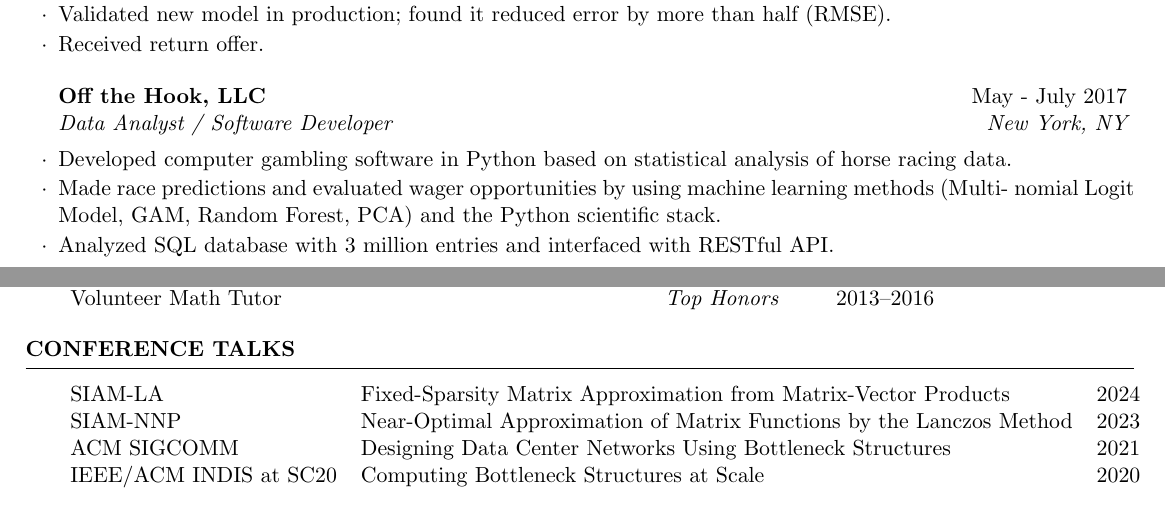
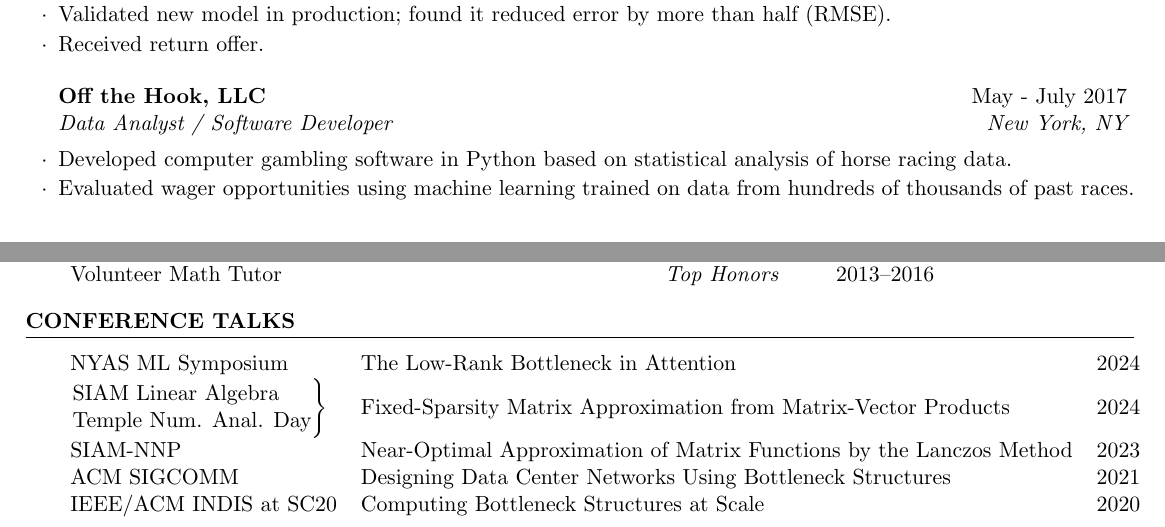
Before and after one commit to NoahAmsel/NoahAmsel.github.io, a LaTeX CV (cv/cv.tex): two parts of pages 1 and 2 of 3, joined at a grey line, cut so that both start at the same text. Compiled offline with pdfLaTeX.

Commit message:
add talks to CV

```diff
--- a/cv/cv.tex
+++ b/cv/cv.tex
@@ -36,6 +36,8 @@
 \newcommand{\itab}[1]{\hspace{0em}\rlap{#1}}
 \newcommand{\specialcell}[2][c]{%
   $\left.\begin{tabular}[#1]{@{}#1@{}}#2\end{tabular}\right\}$}
+  \newcommand{\specialcellbracketless}[2][c]{%
+  $\begin{tabular}[#1]{@{}#1@{}}#2\end{tabular}$}
 \name{Noah Amsel} % Your name
 % \address{C-101, Dreamland Apartment, Backbone Park, B/H Balaji Hall, Rajkot-360004, Gujarat} % Your address
 %\address{123 Pleasant Lane \\ City, State 12345} % Your secondary addess (optional)
@@ -136,9 +138,7 @@ B.S. in Computer Science \& Mathematics, with distinction. \hfill {New Haven, CT
 \begin{rSubsection}{Off the Hook, LLC} {May - July 2017}{Data Analyst / Software Developer}{New York, NY}
 
 \item Developed computer gambling software in Python based on statistical analysis of horse racing data.
-\item Made race predictions and evaluated wager opportunities by using machine learning methods (Multi-
-nomial Logit Model, GAM, Random Forest, PCA) and the Python scientific stack.
-\item Analyzed SQL database with 3 million entries and interfaced with RESTful API.
+\item Evaluated wager opportunities using machine learning trained on data from hundreds of thousands of past races.
 
 \end{rSubsection}
 
@@ -200,7 +200,8 @@ nomial Logit Model, GAM, Random Forest, PCA) and the Python scientific stack.
 \begin{rSection}{Conference Talks}
 
 \begin{tabular}{lll}
-    SIAM-LA & Fixed-Sparsity Matrix Approximation from Matrix-Vector Products & 2024 \\
+    NYAS ML Symposium & The Low-Rank Bottleneck in Attention & 2024 \\
+    \specialcell[l]{SIAM Linear Algebra \\ Temple Num. Anal. Day} & Fixed-Sparsity Matrix Approximation from Matrix-Vector Products & 2024 \\
     SIAM-NNP & Near-Optimal Approximation of Matrix Functions by the Lanczos Method & 2023 \\
     ACM SIGCOMM & Designing Data Center Networks Using Bottleneck Structures & 2021 \\
     IEEE/ACM INDIS at SC20 & Computing Bottleneck Structures at Scale & 2020
```
Also changed, not shown: cv/cv.pdf, cv/cv.tex (2 more changed lines).
